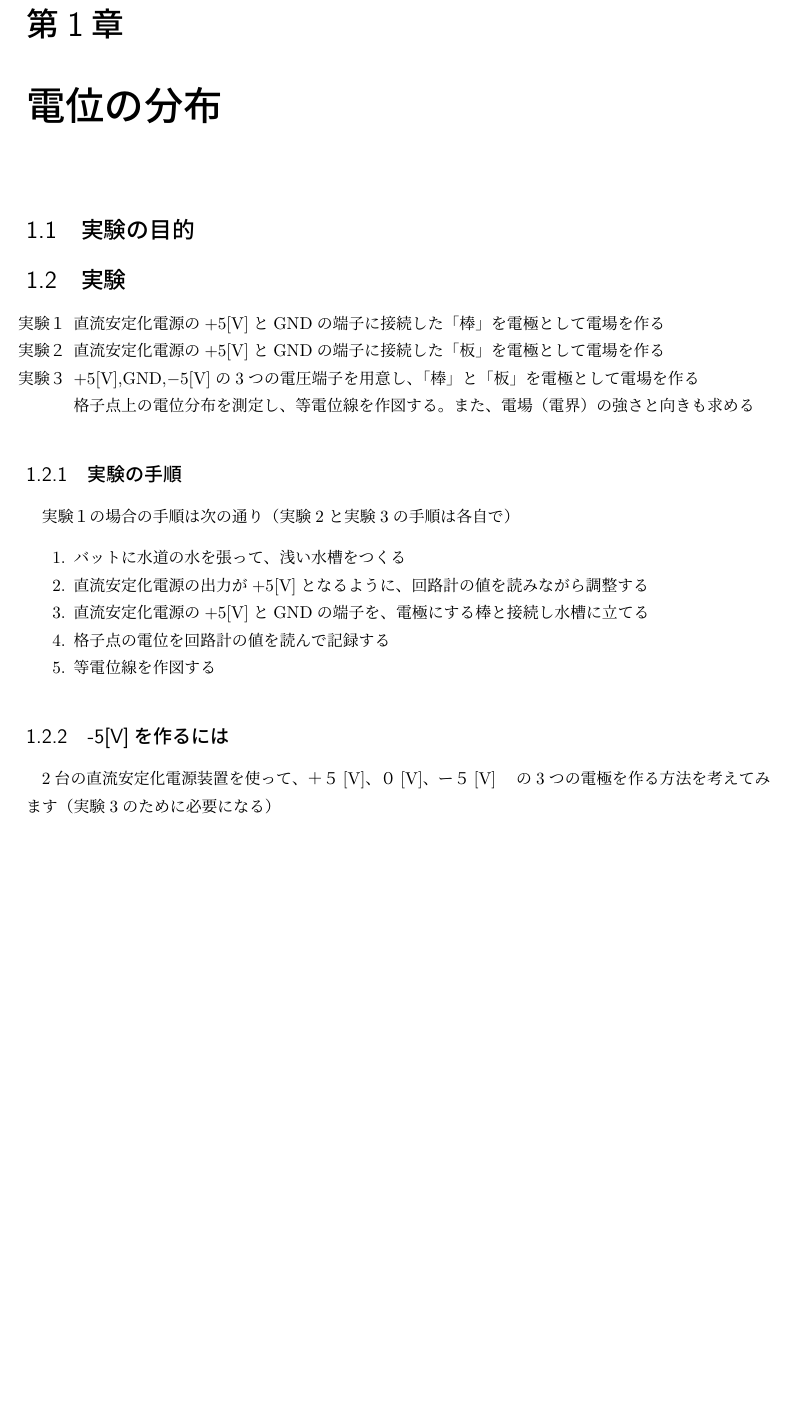
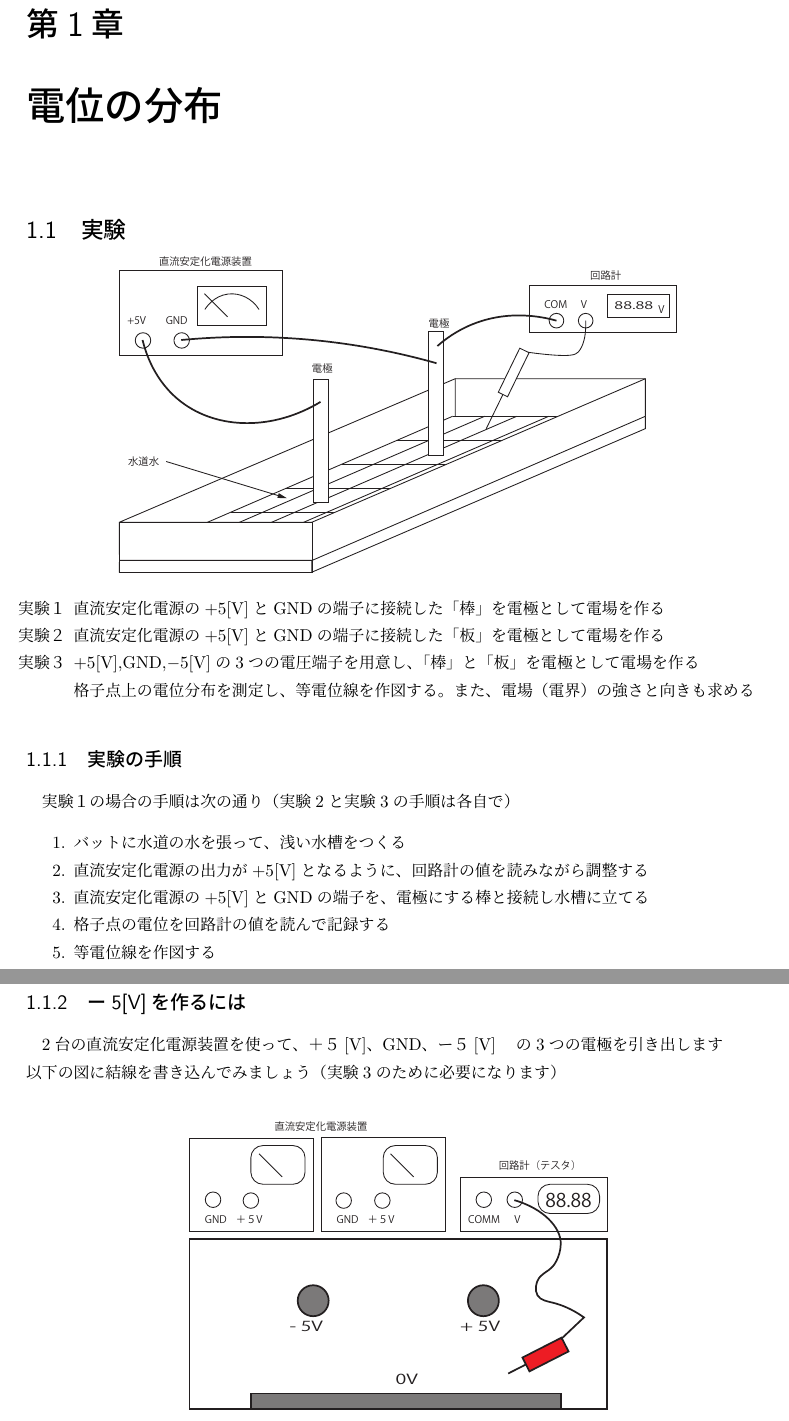
Before and after one commit to smat1957/electric_field_python, a LaTeX book (readme/electric_field_python.tex): part of page 3 of 28 before the commit and two parts of pages 3 and 4 of 29 after it, the two joined at a grey line, cut so that both start at the same text, the shorter picture padded with empty space. The pictures show the PDF file readme/electric_field_python.pdf that the author committed with the source.

Commit message:
add some figures for experiment

```diff
--- a/readme/electric_field_python.tex
+++ b/readme/electric_field_python.tex
@@ -167,9 +167,13 @@
 
 \chapter{電位の分布}
 
-\section{実験の目的}
+%\section{実験の目的}
 
 \section{実験}
+
+\begin{center}
+\includegraphics[scale=0.5]{./figure/experiment.eps}
+\end{center}
 
 \begin{itemize}
 \item[実験１] 直流安定化電源の$+5$[V]とGNDの端子に接続した「棒」を電極として電場を作る
@@ -190,10 +194,14 @@
   \item 等電位線を作図する
 \end{enumerate}
 
-\subsection{-5[V]を作るには}
+\subsection{ー5[V]を作るには}
 
-2台の直流安定化電源装置を使って、＋５[V]、０[V]、ー５[V]　の3つの電極を作る方法を考えてみます
-（実験3のために必要になる）
+2台の直流安定化電源装置を使って、＋５[V]、GND、ー５[V]　の3つの電極を引き出します\\
+以下の図に結線を書き込んでみましょう（実験3のために必要になります）\\
+
+\begin{center}
+\includegraphics[scale=0.5]{./figure/powersupply.eps}
+\end{center}
 
 \newpage
 
```
Also changed, not shown: readme/electric_field_python.pdf, readme/figure/experiment.eps (added), readme/figure/mesh.pdf (renamed from readme/R2test_print/mesh.pdf), readme/figure/powersupply.eps (added), readme/figure/powersupply.pdf (renamed from readme/R2test_print/powersupply.pdf), readme/electric_field_python.tex (2 more changed lines), 5 other files.
